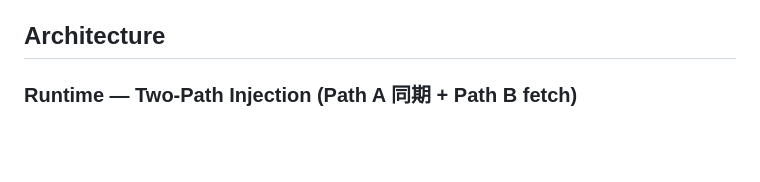
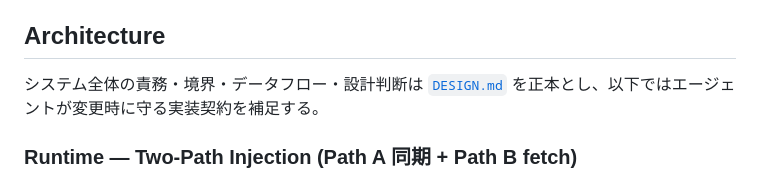
Before and after one commit to 1llum1n4t1s/ReplaceFontSelect, a Markdown page: AGENTS.md, the part around the change. Rendered like a GitHub page; blank space fills up the shorter version.

```diff
--- a/AGENTS.md
+++ b/AGENTS.md
@@ -79,6 +79,8 @@ pnpm run generate-screenshots:notosans # webstore/screenshots/notosans/*.html
 10. **新変数を `variant.json` に追加した場合は `scripts/build-variant.js` の `REQUIRED_KEYS` 配列も更新**
 
 ## Architecture
+
+システム全体の責務・境界・データフロー・設計判断は [`DESIGN.md`](DESIGN.md) を正本とし、以下ではエージェントが変更時に守る実装契約を補足する。
 
 ### Runtime — Two-Path Injection (Path A 同期 + Path B fetch)
 
```
Also changed, not shown: DESIGN.md (added, +88 -0 lines), README.md (+18 -16 lines).
